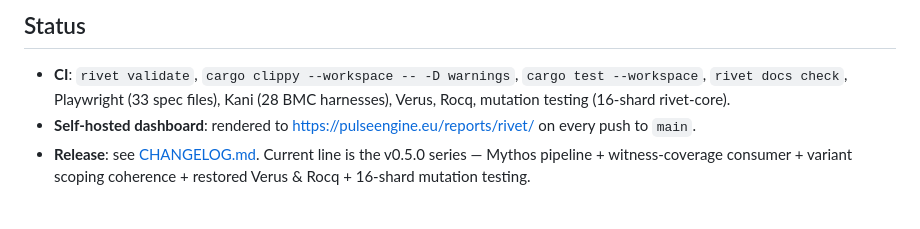
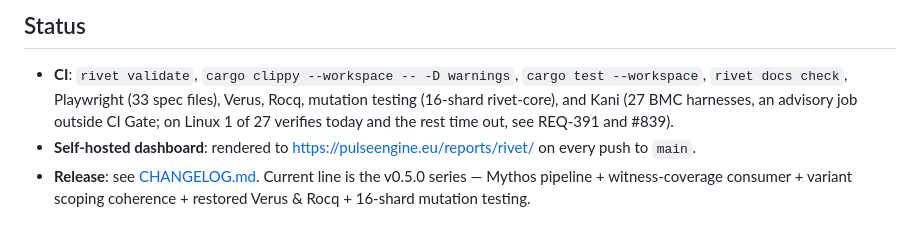
Before and after one commit to pulseengine/rivet, a Markdown page: README.md, the part around the change. Drawn GitHub-style.

```diff
--- a/README.md
+++ b/README.md
@@ -144,8 +144,9 @@ rivet quickstart                 # 10-step oracle-gated walk-through
 
 - **CI**: `rivet validate`, `cargo clippy --workspace -- -D warnings`,
   `cargo test --workspace`, `rivet docs check`, Playwright (33 spec
-  files), Kani (28 BMC harnesses), Verus, Rocq, mutation testing
-  (16-shard rivet-core).
+  files), Verus, Rocq, mutation testing (16-shard rivet-core), and Kani
+  (27 BMC harnesses, an advisory job outside CI Gate; on Linux 1 of 27
+  verifies today and the rest time out, see REQ-391 and #839).
 - **Self-hosted dashboard**: rendered to https://pulseengine.eu/reports/rivet/
   on every push to `main`.
 - **Release**: see [CHANGELOG.md](CHANGELOG.md). Current line is the
```
Also changed, not shown: docs/intro-talk-template.md (+2 -2 lines), docs/what-is-rivet.md (+6 -5 lines).
